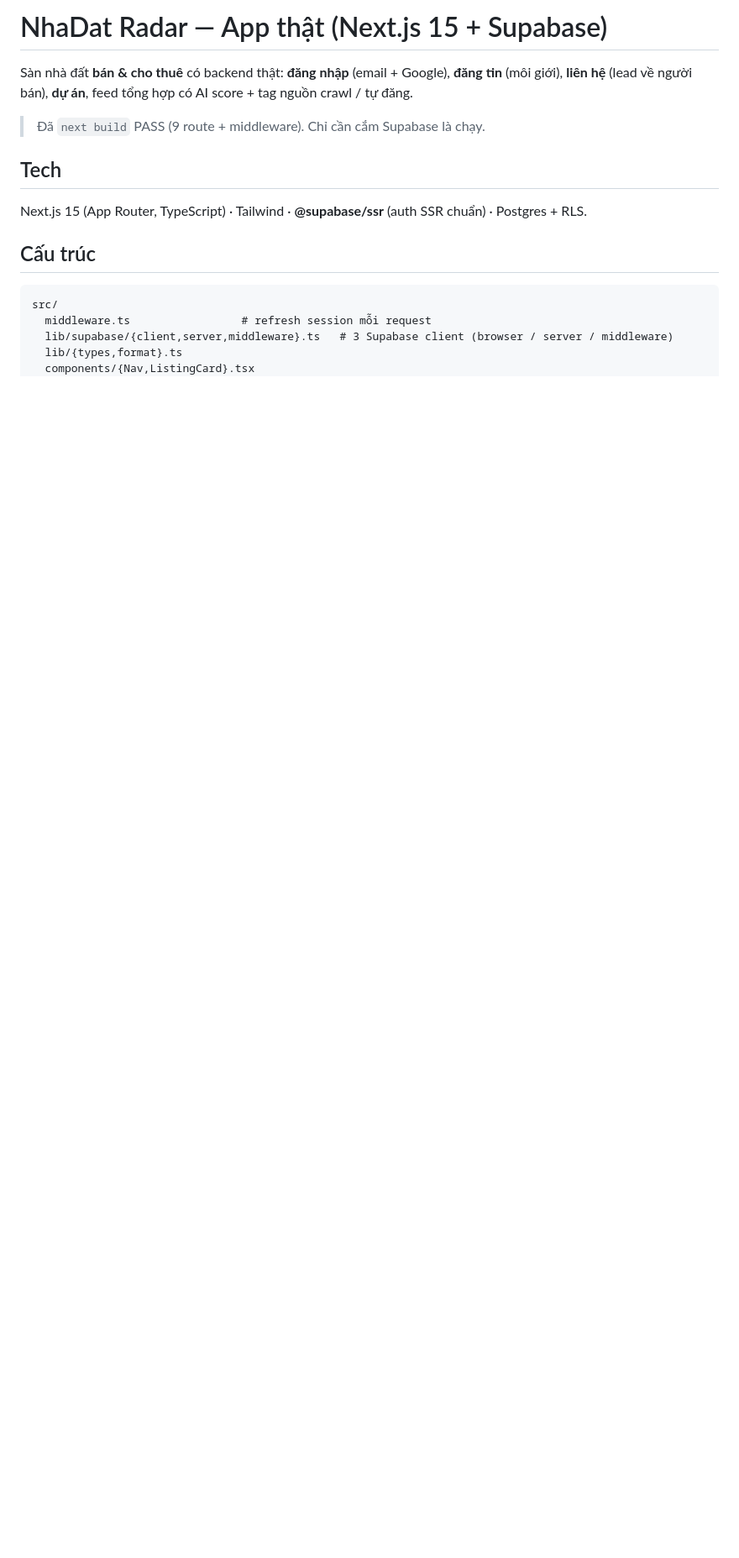
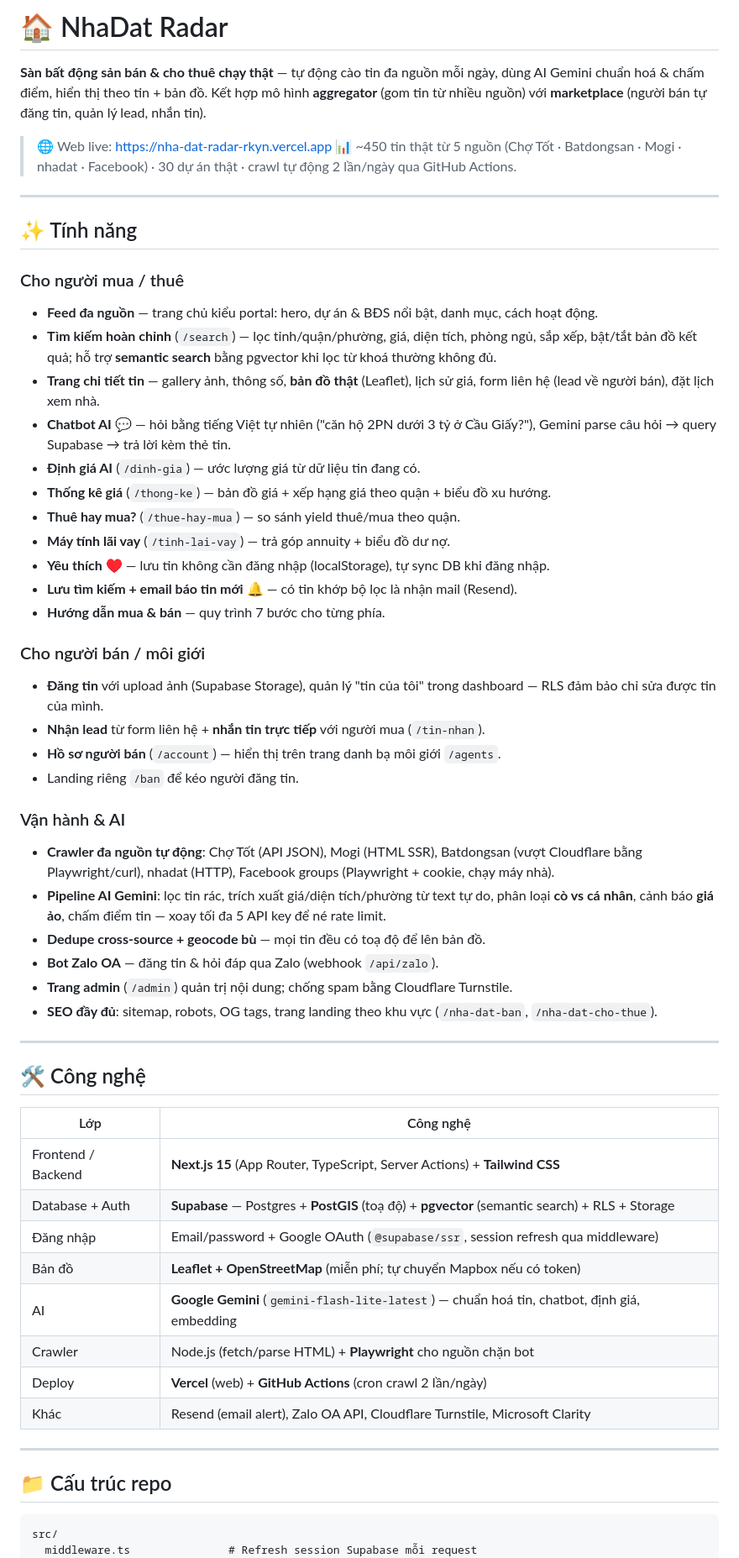
Before and after one commit to quang507/NhaDat-Radar, a Markdown page: README.md, the part around one of its changes. Shown at 84% size. Rendered like a GitHub page; blank space fills up the shorter version.

````diff
--- a/README.md
+++ b/README.md
@@ -1,17 +1,61 @@
-# NhaDat Radar — App thật (Next.js 15 + Supabase)
+# 🏠 NhaDat Radar
 
-Sàn nhà đất **bán & cho thuê** có backend thật: **đăng nhập** (email + Google), **đăng tin** (môi giới), **liên hệ** (lead về người bán), **dự án**, feed tổng hợp có AI score + tag nguồn crawl / tự đăng.
+**Sàn bất động sản bán & cho thuê chạy thật** — tự động cào tin đa nguồn mỗi ngày, dùng AI Gemini chuẩn hoá & chấm điểm, hiển thị theo tin + bản đồ. Kết hợp mô hình **aggregator** (gom tin từ nhiều nguồn) với **marketplace** (người bán tự đăng tin, quản lý lead, nhắn tin).
 
-> Đã `next build` PASS (9 route + middleware). Chỉ cần cắm Supabase là chạy.
+> 🌐 Web live: https://nha-dat-radar-rkyn.vercel.app
+> 📊 ~450 tin thật từ 5 nguồn (Chợ Tốt · Batdongsan · Mogi · nhadat · Facebook) · 30 dự án thật · crawl tự động 2 lần/ngày qua GitHub Actions.
 
-## Tech
-Next.js 15 (App Router, TypeScript) · Tailwind · **@supabase/ssr** (auth SSR chuẩn) · Postgres + RLS.
+---
 
-## Cấu trúc
+## ✨ Tính năng
+
+### Cho người mua / thuê
+- **Feed đa nguồn** — trang chủ kiểu portal: hero, dự án & BĐS nổi bật, danh mục, cách hoạt động.
+- **Tìm kiếm hoàn chỉnh** (`/search`) — lọc tỉnh/quận/phường, giá, diện tích, phòng ngủ, sắp xếp, bật/tắt bản đồ kết quả; hỗ trợ **semantic search** bằng pgvector khi lọc từ khoá thường không đủ.
+- **Trang chi tiết tin** — gallery ảnh, thông số, **bản đồ thật** (Leaflet), lịch sử giá, form liên hệ (lead về người bán), đặt lịch xem nhà.
+- **Chatbot AI** 💬 — hỏi bằng tiếng Việt tự nhiên ("căn hộ 2PN dưới 3 tỷ ở Cầu Giấy?"), Gemini parse câu hỏi → query Supabase → trả lời kèm thẻ tin.
+- **Định giá AI** (`/dinh-gia`) — ước lượng giá từ dữ liệu tin đang có.
+- **Thống kê giá** (`/thong-ke`) — bản đồ giá + xếp hạng giá theo quận + biểu đồ xu hướng.
+- **Thuê hay mua?** (`/thue-hay-mua`) — so sánh yield thuê/mua theo quận.
+- **Máy tính lãi vay** (`/tinh-lai-vay`) — trả góp annuity + biểu đồ dư nợ.
+- **Yêu thích ♥** — lưu tin không cần đăng nhập (localStorage), tự sync DB khi đăng nhập.
+- **Lưu tìm kiếm + email báo tin mới** 🔔 — có tin khớp bộ lọc là nhận mail (Resend).
+- **Hướng dẫn mua & bán** — quy trình 7 bước cho từng phía.
+
+### Cho người bán / môi giới
+- **Đăng tin** với upload ảnh (Supabase Storage), quản lý "tin của tôi" trong dashboard — RLS đảm bảo chỉ sửa được tin của mình.
+- **Nhận lead** từ form liên hệ + **nhắn tin trực tiếp** với người mua (`/tin-nhan`).
+- **Hồ sơ người bán** (`/account`) — hiển thị trên trang danh bạ môi giới `/agents`.
+- Landing riêng `/ban` để kéo người đăng tin.
+
+### Vận hành & AI
+- **Crawler đa nguồn tự động**: Chợ Tốt (API JSON), Mogi (HTML SSR), Batdongsan (vượt Cloudflare bằng Playwright/curl), nhadat (HTTP), Facebook groups (Playwright + cookie, chạy máy nhà).
+- **Pipeline AI Gemini**: lọc tin rác, trích xuất giá/diện tích/phường từ text tự do, phân loại **cò vs cá nhân**, cảnh báo **giá ảo**, chấm điểm tin — xoay tối đa 5 API key để né rate limit.
+- **Dedupe cross-source + geocode bù** — mọi tin đều có toạ độ để lên bản đồ.
+- **Bot Zalo OA** — đăng tin & hỏi đáp qua Zalo (webhook `/api/zalo`).
+- **Trang admin** (`/admin`) quản trị nội dung; chống spam bằng Cloudflare Turnstile.
+- **SEO đầy đủ**: sitemap, robots, OG tags, trang landing theo khu vực (`/nha-dat-ban`, `/nha-dat-cho-thue`).
+
+---
+
+## 🛠 Công nghệ
+
+| Lớp | Công nghệ |
+|---|---|
+| Frontend / Backend | **Next.js 15** (App Router, TypeScript, Server Actions) + **Tailwind CSS** |
+| Database + Auth | **Supabase** — Postgres + **PostGIS** (toạ độ) + **pgvector** (semantic search) + RLS + Storage |
+| Đăng nhập | Email/password + Google OAuth (`@supabase/ssr`, session refresh qua middleware) |
+| Bản đồ | **Leaflet + OpenStreetMap** (miễn phí; tự chuyển Mapbox nếu có token) |
+| AI | **Google Gemini** (`gemini-flash-lite-latest`) — chuẩn hoá tin, chatbot, định giá, embedding |
+| Crawler | Node.js (fetch/parse HTML) + **Playwright** cho nguồn chặn bot |
+| Deploy | **Vercel** (web) + **GitHub Actions** (cron crawl 2 lần/ngày) |
+| Khác | Resend (email alert), Zalo OA API, Cloudflare Turnstile, Microsoft Clarity |
+
+---
+
+## 📁 Cấu trúc repo
+
 ```
 src/
-  middleware.ts                 # refresh session mỗi request
-  lib/supabase/{client,server,middleware}.ts   # 3 Supabase client (browser / server / middleware)
-  lib/{types,format}.ts
-  components/{Nav,ListingCard}.tsx
+  middleware.ts               # Refresh session Supabase mỗi request
   app/
````
Also changed, not shown: other parts of README.md (+63 -28 lines).
